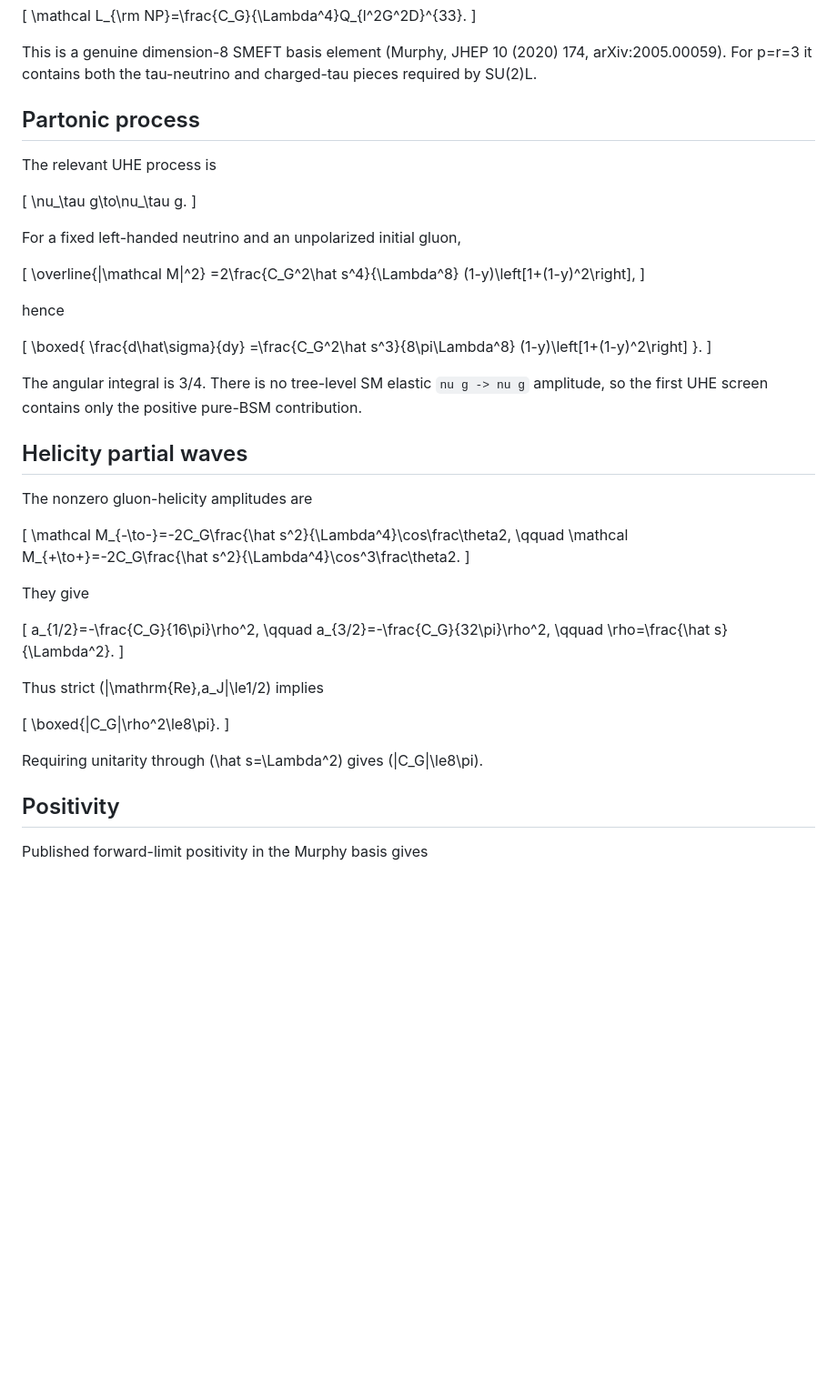
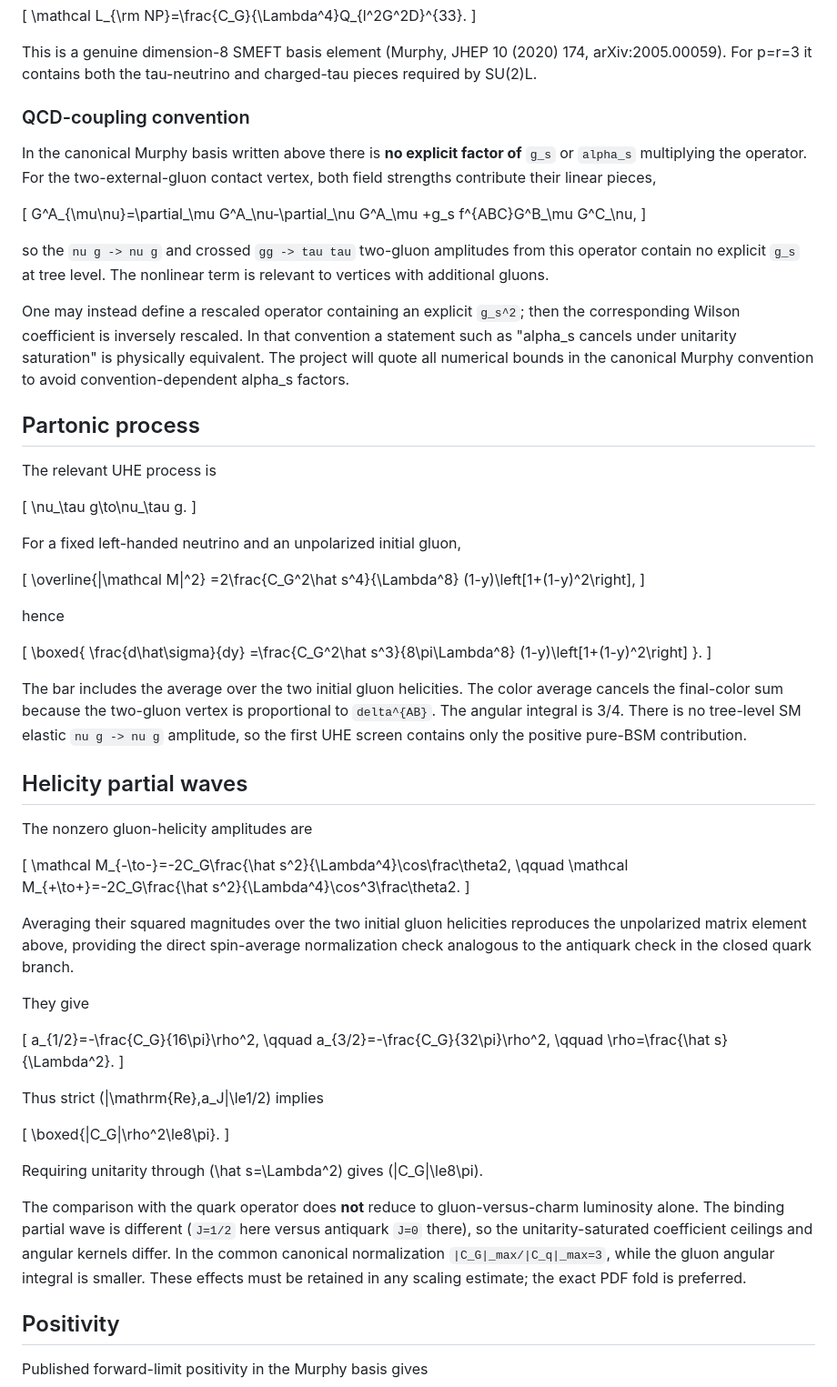
Before and after one commit to SubhenduRakshit/nutau-prop, a Markdown page: GLUON_D8_SCREEN_v0.27.md, the part around one of its changes. Shown at 91% size. Drawn GitHub-style; blank space fills up the shorter version.

Commit message:
docs: clarify gluon normalization convention and resolved-spin2 turnover

```diff
--- a/GLUON_D8_SCREEN_v0.27.md
+++ b/GLUON_D8_SCREEN_v0.27.md
@@ -16,6 +16,19 @@ with
 \]
 
 This is a genuine dimension-8 SMEFT basis element (Murphy, JHEP 10 (2020) 174, arXiv:2005.00059). For p=r=3 it contains both the tau-neutrino and charged-tau pieces required by SU(2)L.
+
+### QCD-coupling convention
+
+In the canonical Murphy basis written above there is **no explicit factor of** `g_s` or `alpha_s` multiplying the operator. For the two-external-gluon contact vertex, both field strengths contribute their linear pieces,
+
+\[
+G^A_{\mu\nu}=\partial_\mu G^A_\nu-\partial_\nu G^A_\mu
++g_s f^{ABC}G^B_\mu G^C_\nu,
+\]
+
+so the `nu g -> nu g` and crossed `gg -> tau tau` two-gluon amplitudes from this operator contain no explicit `g_s` at tree level. The nonlinear term is relevant to vertices with additional gluons.
+
+One may instead define a rescaled operator containing an explicit `g_s^2`; then the corresponding Wilson coefficient is inversely rescaled. In that convention a statement such as "alpha_s cancels under unitarity saturation" is physically equivalent. The project will quote all numerical bounds in the canonical Murphy convention to avoid convention-dependent alpha_s factors.
 
 ## Partonic process
 
@@ -43,7 +56,7 @@ hence
 }.
 \]
 
-The angular integral is 3/4. There is no tree-level SM elastic `nu g -> nu g` amplitude, so the first UHE screen contains only the positive pure-BSM contribution.
+The bar includes the average over the two initial gluon helicities. The color average cancels the final-color sum because the two-gluon vertex is proportional to `delta^{AB}`. The angular integral is 3/4. There is no tree-level SM elastic `nu g -> nu g` amplitude, so the first UHE screen contains only the positive pure-BSM contribution.
 
 ## Helicity partial waves
 
@@ -54,6 +67,8 @@ The nonzero gluon-helicity amplitudes are
 \qquad
 \mathcal M_{+\to+}=-2C_G\frac{\hat s^2}{\Lambda^4}\cos^3\frac\theta2.
 \]
+
+Averaging their squared magnitudes over the two initial gluon helicities reproduces the unpolarized matrix element above, providing the direct spin-average normalization check analogous to the antiquark check in the closed quark branch.
 
 They give
 
@@ -71,6 +86,8 @@ Thus strict \(|\mathrm{Re}\,a_J|\le1/2\) implies
 \]
 
 Requiring unitarity through \(\hat s=\Lambda^2\) gives \(|C_G|\le8\pi\).
+
+The comparison with the quark operator does **not** reduce to gluon-versus-charm luminosity alone. The binding partial wave is different (`J=1/2` here versus antiquark `J=0` there), so the unitarity-saturated coefficient ceilings and angular kernels differ. In the common canonical normalization `|C_G|_max/|C_q|_max=3`, while the gluon angular integral is smaller. These effects must be retained in any scaling estimate; the exact PDF fold is preferred.
 
 ## Positivity
 
```
Also changed, not shown: other parts of GLUON_D8_SCREEN_v0.27.md (+14 -2 lines).
